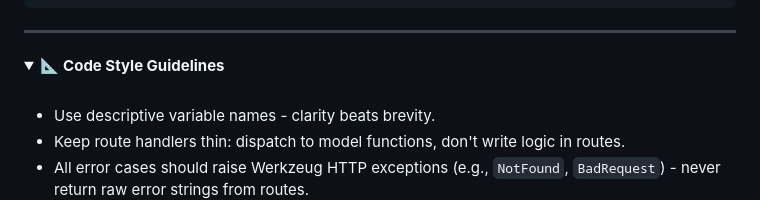
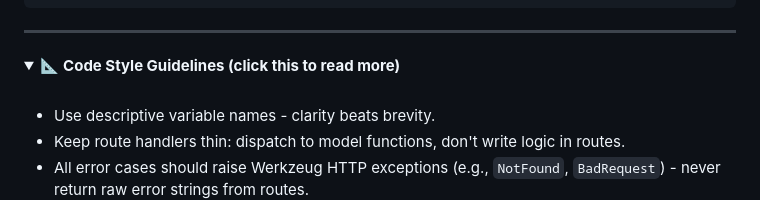
Before and after one commit to GuyGuyPeres/Learning_Flask_API, a Markdown page: README.md, the part around the change. Rendered like a GitHub page; folded sections open.

Commit message:
minor readme.md change

```diff
--- a/README.md
+++ b/README.md
@@ -399,7 +399,7 @@ Browser (index.html)
 
 
 <details>
-<summary>📐 <strong>Code Style Guidelines</strong></summary>
+<summary>📐 <strong>Code Style Guidelines (click this to read more)</strong></summary>
 
 <br/>
 
```
